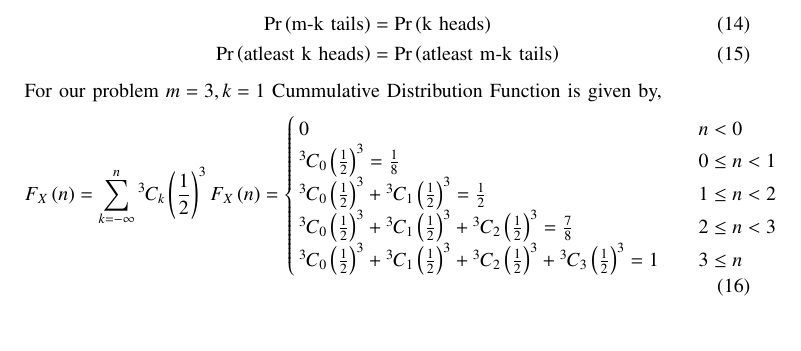
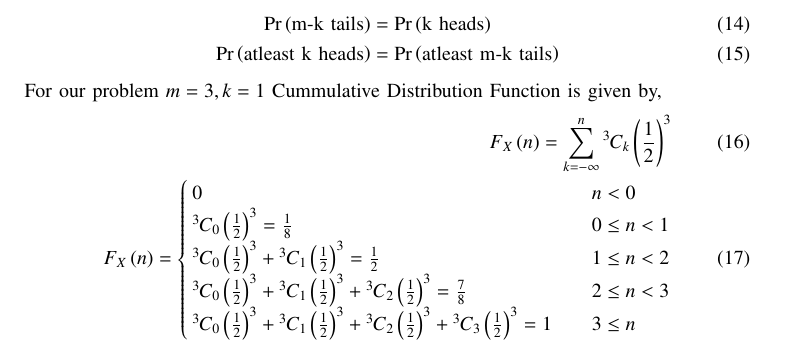
Before and after one commit to ArjunPavanje/EE1003, a LaTeX paper (D.E/Q9/main.tex): part of page 2 of 4, cut so that both start at the same text. Compiled offline with pdfLaTeX.

Commit message:
summation modified

```diff
--- a/D.E/Q9/main.tex
+++ b/D.E/Q9/main.tex
@@ -114,7 +114,7 @@ We can say that
 For our problem $m=3, k=1$
 Cummulative Distribution Function is given by,
 \begin{align}
-    F_X \brak{n} = \sum _{k=-\infty}^{n} \comb{3}{k} \brak{\frac{1}{2}}^3
+    F_X \brak{n} = \sum _{k=-\infty}^{n} \comb{3}{k} \brak{\frac{1}{2}}^3\\
     F_{X}\brak{n} = \begin{cases}
         0 & \quad n < 0\\
         \comb{3}{0}\brak{\frac{1}{2}}^3 = \frac{1}{8} & \quad 0 \leq n < 1\\
```
Also changed, not shown: D.E/Q9/main.pdf, 1 other file.
